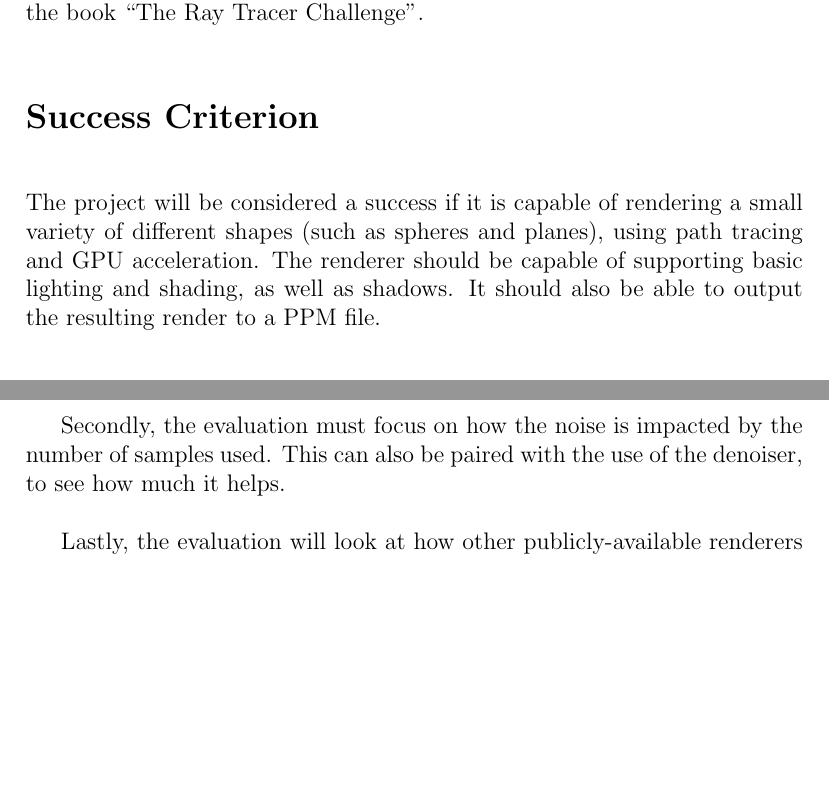
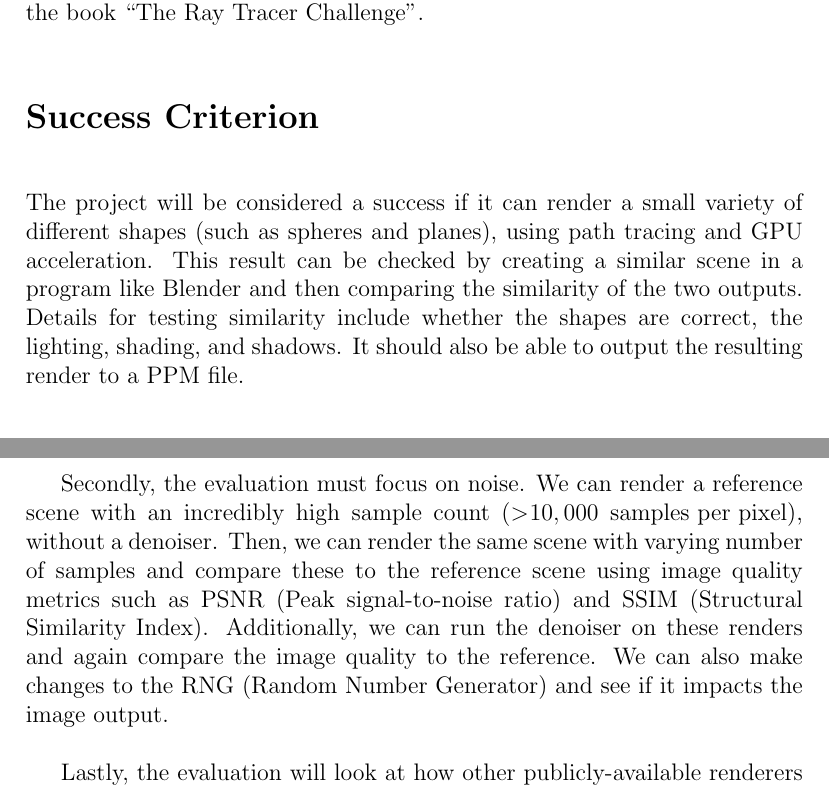
Before and after one commit to Paroxysmisch/path-tracer, a LaTeX document (admin/proposal/proposal.tex): two parts of pages 3 and 8 of 8, joined at a grey line, cut so that both start at the same text, the shorter picture padded with empty space. Compiled offline with pdfLaTeX.

Commit message:
Added metrics to Success Criterion and Evaluation

```diff
--- a/admin/proposal/proposal.tex
+++ b/admin/proposal/proposal.tex
@@ -37,7 +37,7 @@
     Apart from the use of these libraries, the rest of the project will be done from scratch. No code has been written prior to the start of the project. I do have limited knowledge of CUDA programming from the books “Programming Massively Parallel Processors” and “CUDA by Example” as well as knowledge about ray tracing from the first-year graphics course as well as the book “The Ray Tracer Challenge”.
 
     \section*{Success Criterion}
-    The project will be considered a success if it is capable of rendering a small variety of different shapes (such as spheres and planes), using path tracing and GPU acceleration. The renderer should be capable of supporting basic lighting and shading, as well as shadows. It should also be able to output the resulting render to a PPM file.
+    The project will be considered a success if it can render a small variety of different shapes (such as spheres and planes), using path tracing and GPU acceleration. This result can be checked by creating a similar scene in a program like Blender and then comparing the similarity of the two outputs. Details for testing similarity include whether the shapes are correct, the lighting, shading, and shadows. It should also be able to output the resulting render to a PPM file.
 
     \section*{Timetable}
     \newtime{Weeks 1--2}{4th--17th October}{Performing some additional research around path tracing in areas such as BRDF and simulation of transparent materials. Also getting a refresher on CUDA and setting up the programming environment (integrating the libraries with CMake, working with a unit test framework (Catch2) and a static analyser (clang-tidy).}
@@ -102,5 +102,5 @@
 
-    Secondly, the evaluation must focus on how the noise is impacted by the number of samples used. This can also be paired with the use of the denoiser, to see how much it helps.
+    Secondly, the evaluation must focus on noise. We can render a reference scene with an incredibly high sample count ($>\!\!\!10,000\  \textrm{samples per pixel}$), without a denoiser. Then, we can render the same scene with varying number of samples and compare these to the reference scene using image quality metrics such as PSNR (Peak signal-to-noise ratio) and SSIM (Structural Similarity Index). Additionally, we can run the denoiser on these renders and again compare the image quality to the reference. We can also make changes to the RNG (Random Number Generator) and see if it impacts the image output.
 
     Lastly, the evaluation will look at how other publicly-available renderers do with the same scene. This also involves comparing with rasterisation techniques. The comparison involves testing how long the render takes as well as the image fidelity.
 
```
Also changed, not shown: admin/proposal/proposal.pdf, admin/proposal/proposal.tex (2 more changed lines).
